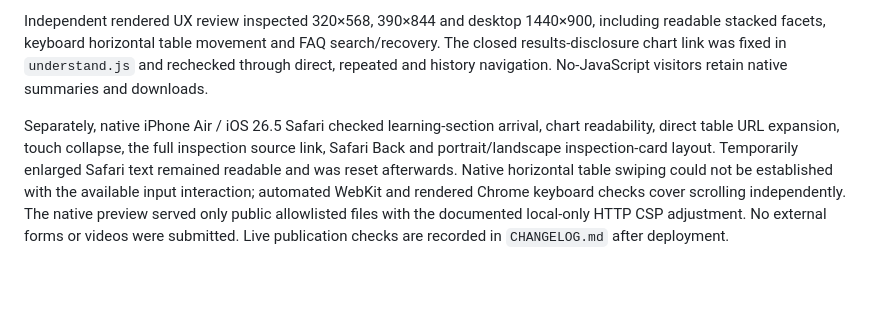
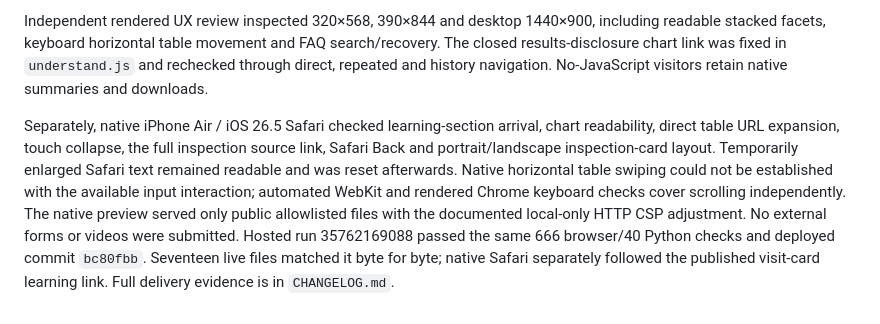
Before and after one commit to ystoneman/kew-riverside-website, a Markdown page: TESTING.md, the part around the change. Drawn GitHub-style; blank space fills up the shorter version.

```diff
--- a/TESTING.md
+++ b/TESTING.md
@@ -116,4 +116,4 @@ The new JavaScript-disabled direct visit-card journey failed three repetitions b
 
 Independent rendered UX review inspected 320×568, 390×844 and desktop 1440×900, including readable stacked facets, keyboard horizontal table movement and FAQ search/recovery. The closed results-disclosure chart link was fixed in `understand.js` and rechecked through direct, repeated and history navigation. No-JavaScript visitors retain native summaries and downloads.
 
-Separately, native iPhone Air / iOS 26.5 Safari checked learning-section arrival, chart readability, direct table URL expansion, touch collapse, the full inspection source link, Safari Back and portrait/landscape inspection-card layout. Temporarily enlarged Safari text remained readable and was reset afterwards. Native horizontal table swiping could not be established with the available input interaction; automated WebKit and rendered Chrome keyboard checks cover scrolling independently. The native preview served only public allowlisted files with the documented local-only HTTP CSP adjustment. No external forms or videos were submitted. Live publication checks are recorded in `CHANGELOG.md` after deployment.
+Separately, native iPhone Air / iOS 26.5 Safari checked learning-section arrival, chart readability, direct table URL expansion, touch collapse, the full inspection source link, Safari Back and portrait/landscape inspection-card layout. Temporarily enlarged Safari text remained readable and was reset afterwards. Native horizontal table swiping could not be established with the available input interaction; automated WebKit and rendered Chrome keyboard checks cover scrolling independently. The native preview served only public allowlisted files with the documented local-only HTTP CSP adjustment. No external forms or videos were submitted. Hosted run 35762169088 passed the same 666 browser/40 Python checks and deployed commit `bc80fbb`. Seventeen live files matched it byte for byte; native Safari separately followed the published visit-card learning link. Full delivery evidence is in `CHANGELOG.md`.
```
Also changed, not shown: CHANGELOG.md (+3 -3 lines).
